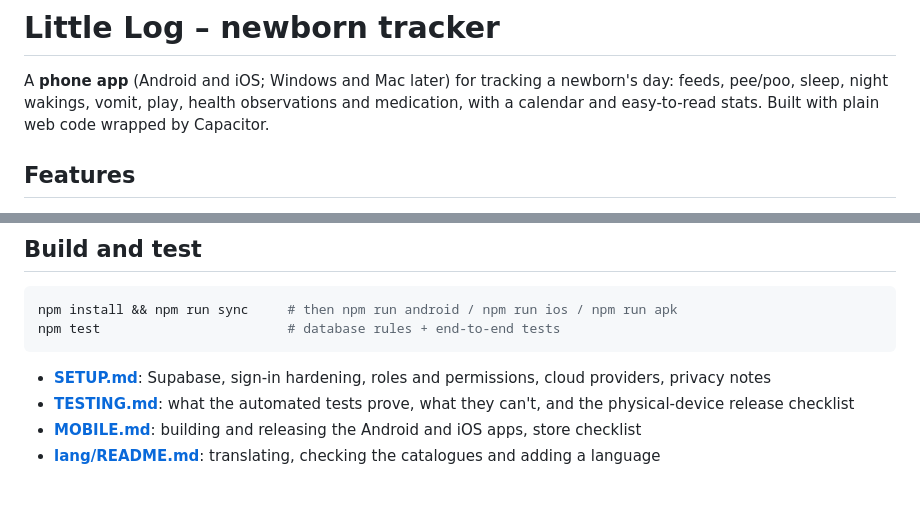
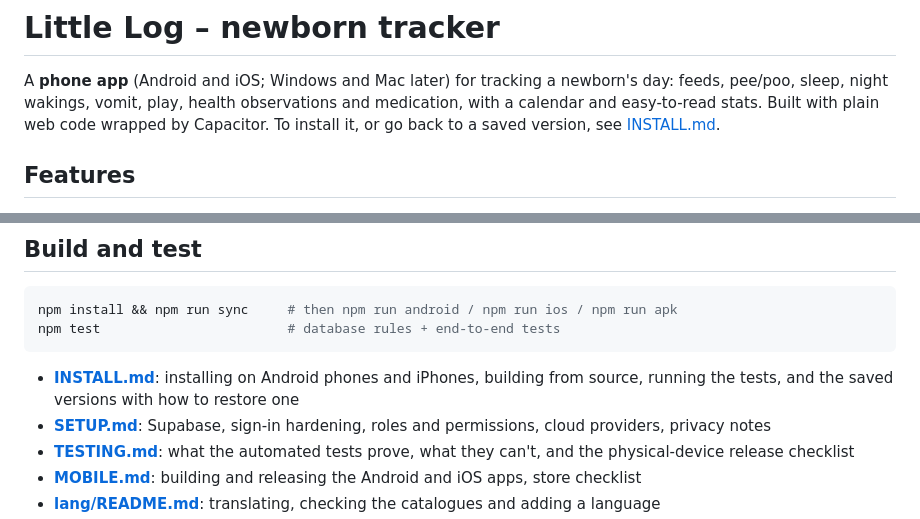
Before and after one commit to TheCrowBro/Children-Schedule-App, a Markdown page: README.md, 2 parts joined by grey strips. Drawn GitHub-style; blank space fills up the shorter version.

````diff
--- a/README.md
+++ b/README.md
@@ -2,6 +2,7 @@
 
 A **phone app** (Android and iOS; Windows and Mac later) for tracking a newborn's day: feeds, pee/poo, sleep, night wakings,
 vomit, play, health observations and medication, with a calendar and easy-to-read stats. Built with plain web code wrapped by Capacitor.
+To install it, or go back to a saved version, see [INSTALL.md](INSTALL.md).
 
 ## Features
 - **Day view**: one-tap entry buttons, tick-box chips, time defaults to now with "5 min ago" shortcuts; tap an entry to edit/delete
@@ -130,6 +131,8 @@ vomit, play, health observations and medication, with a calendar and easy-to-rea
 npm install && npm run sync     # then npm run android / npm run ios / npm run apk
 npm test                        # database rules + end-to-end tests
 ```
+- **[INSTALL.md](INSTALL.md)**: installing on Android phones and iPhones, building from source, running the tests, and the saved
+  versions with how to restore one
 - **[SETUP.md](SETUP.md)**: Supabase, sign-in hardening, roles and permissions, cloud providers, privacy notes
 - **[TESTING.md](TESTING.md)**: what the automated tests prove, what they can't, and the physical-device release checklist
 - **[MOBILE.md](MOBILE.md)**: building and releasing the Android and iOS apps, store checklist
````
Also changed, not shown: INSTALL.md (added, +118 -0 lines).
